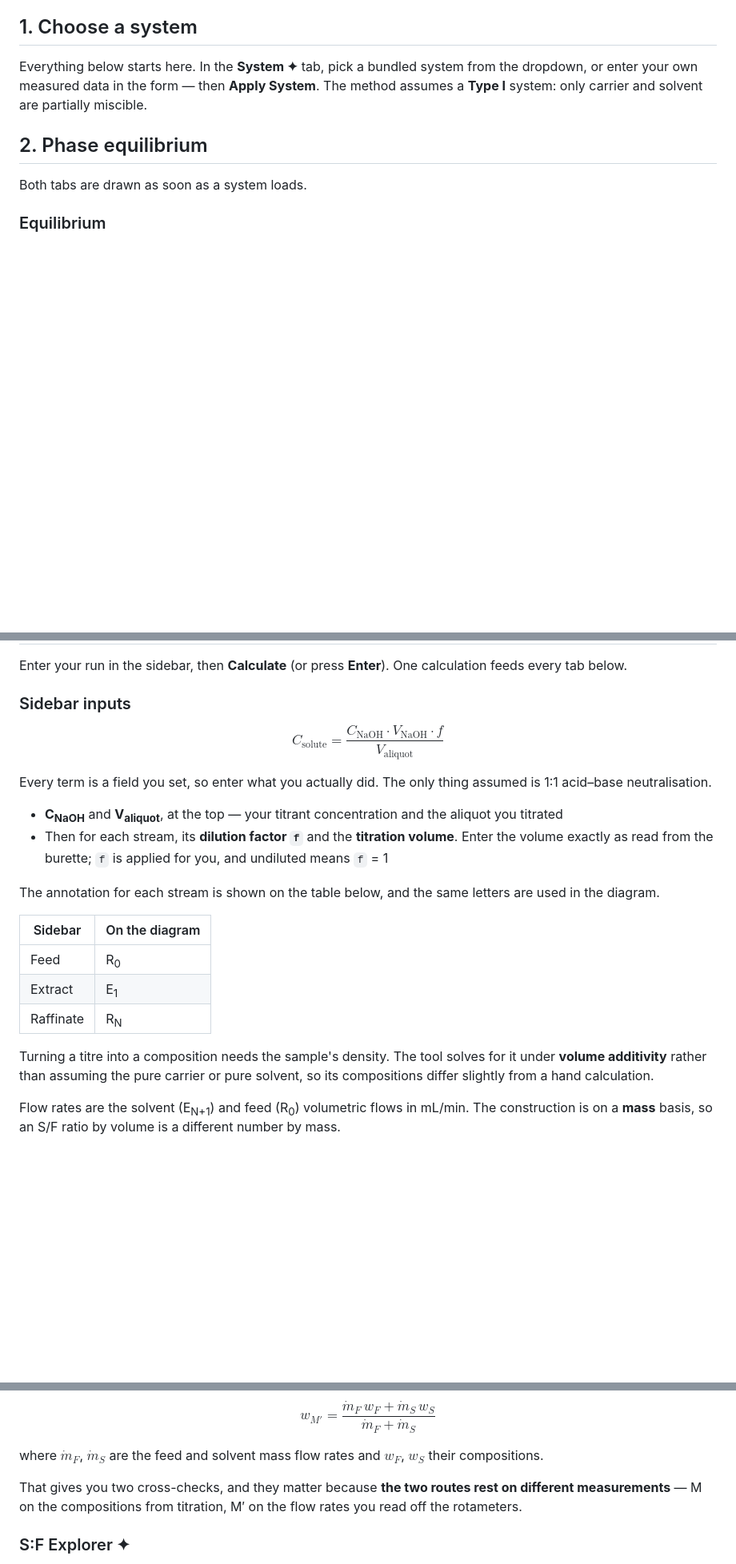
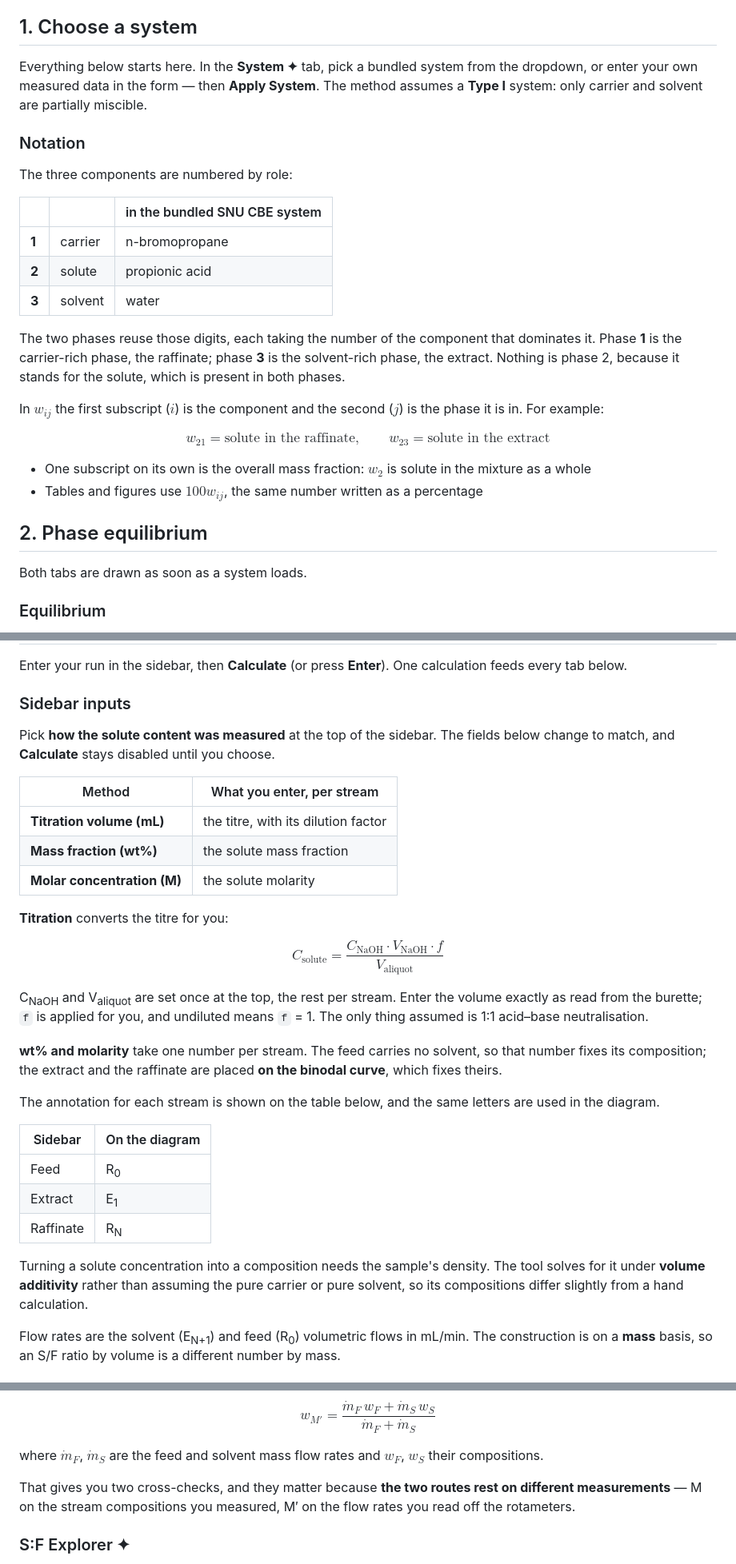
Before and after one commit to justinp54/CBPL-kit, a Markdown page: public/docs/guide.md, 3 parts joined by grey strips. Shown at 80% size. Drawn GitHub-style; blank space fills up the shorter version.

Commit message:
docs: cover all three concentration inputs and define w_ij

```diff
--- a/public/docs/guide.md
+++ b/public/docs/guide.md
@@ -29,6 +29,25 @@ The DOI always points at the most recent release, so it stays correct as the too
 
 Everything below starts here. In the **System ✦** tab, pick a bundled system from the dropdown, or enter your own measured data in the form — then **Apply System**.
 The method assumes a **Type I** system: only carrier and solvent are partially miscible.
+
+### Notation
+
+The three components are numbered by role:
+
+| | | in the bundled SNU CBE system |
+|---|---|---|
+| **1** | carrier | n-bromopropane |
+| **2** | solute | propionic acid |
+| **3** | solvent | water |
+
+The two phases reuse those digits, each taking the number of the component that dominates it. Phase **1** is the carrier-rich phase, the raffinate; phase **3** is the solvent-rich phase, the extract. Nothing is phase 2, because it stands for the solute, which is present in both phases.
+
+In $w_{ij}$ the first subscript ($i$) is the component and the second ($j$) is the phase it is in. For example:
+
+$$w_{21} = \text{solute in the raffinate}, \qquad w_{23} = \text{solute in the extract}$$
+
+- One subscript on its own is the overall mass fraction: $w_2$ is solute in the mixture as a whole
+- Tables and figures use $100w_{ij}$, the same number written as a percentage
 
 ## 2. Phase equilibrium
 
@@ -64,12 +83,21 @@ Enter your run in the sidebar, then **Calculate** (or press **Enter**). One calc
 
 ### Sidebar inputs
 
+Pick **how the solute content was measured** at the top of the sidebar. The fields below change to match, and **Calculate** stays disabled until you choose.
+
+| Method | What you enter, per stream |
+|--------|----------------------------|
+| **Titration volume (mL)** | the titre, with its dilution factor |
+| **Mass fraction (wt%)** | the solute mass fraction |
+| **Molar concentration (M)** | the solute molarity |
+
+**Titration** converts the titre for you:
+
 $$C_{\mathrm{solute}} = \dfrac{C_{\mathrm{NaOH}} \cdot V_{\mathrm{NaOH}} \cdot f}{V_{\mathrm{aliquot}}}$$
 
-Every term is a field you set, so enter what you actually did. The only thing assumed is 1:1 acid–base neutralisation.
+C<sub>NaOH</sub> and V<sub>aliquot</sub> are set once at the top, the rest per stream. Enter the volume exactly as read from the burette; `f` is applied for you, and undiluted means `f` = 1. The only thing assumed is 1:1 acid–base neutralisation.
 
-- **C<sub>NaOH</sub>** and **V<sub>aliquot</sub>**, at the top — your titrant concentration and the aliquot you titrated
-- Then for each stream, its **dilution factor `f`** and the **titration volume**. Enter the volume exactly as read from the burette; `f` is applied for you, and undiluted means `f` = 1
+**wt% and molarity** take one number per stream. The feed carries no solvent, so that number fixes its composition; the extract and the raffinate are placed **on the binodal curve**, which fixes theirs.
 
 The annotation for each stream is shown on the table below, and the same letters are used in the diagram.
 
@@ -79,7 +107,7 @@ The annotation for each stream is shown on the table below, and the same letters
 | Extract | E<sub>1</sub> |
 | Raffinate | R<sub>N</sub> |
 
-Turning a titre into a composition needs the sample's density. The tool solves for it under **volume additivity** rather than assuming the pure carrier or pure solvent, so its compositions differ slightly from a hand calculation.
+Turning a solute concentration into a composition needs the sample's density. The tool solves for it under **volume additivity** rather than assuming the pure carrier or pure solvent, so its compositions differ slightly from a hand calculation.
 
 Flow rates are the solvent (E<sub>N+1</sub>) and feed (R<sub>0</sub>) volumetric flows in mL/min. The construction is on a **mass** basis, so an S/F ratio by volume is a different number by mass.
 
@@ -110,7 +138,7 @@ $$w_{M'} = \dfrac{\dot m_F\,w_F + \dot m_S\,w_S}{\dot m_F + \dot m_S}$$
 
 where $\dot m_F$, $\dot m_S$ are the feed and solvent mass flow rates and $w_F$, $w_S$ their compositions.
 
-That gives you two cross-checks, and they matter because **the two routes rest on different measurements** — M on the compositions from titration, M′ on the flow rates you read off the rotameters.
+That gives you two cross-checks, and they matter because **the two routes rest on different measurements** — M on the stream compositions you measured, M′ on the flow rates you read off the rotameters.
 
 ### S:F Explorer ✦
 
```
Also changed, not shown: other parts of public/docs/guide.md (+1 -1 lines).
